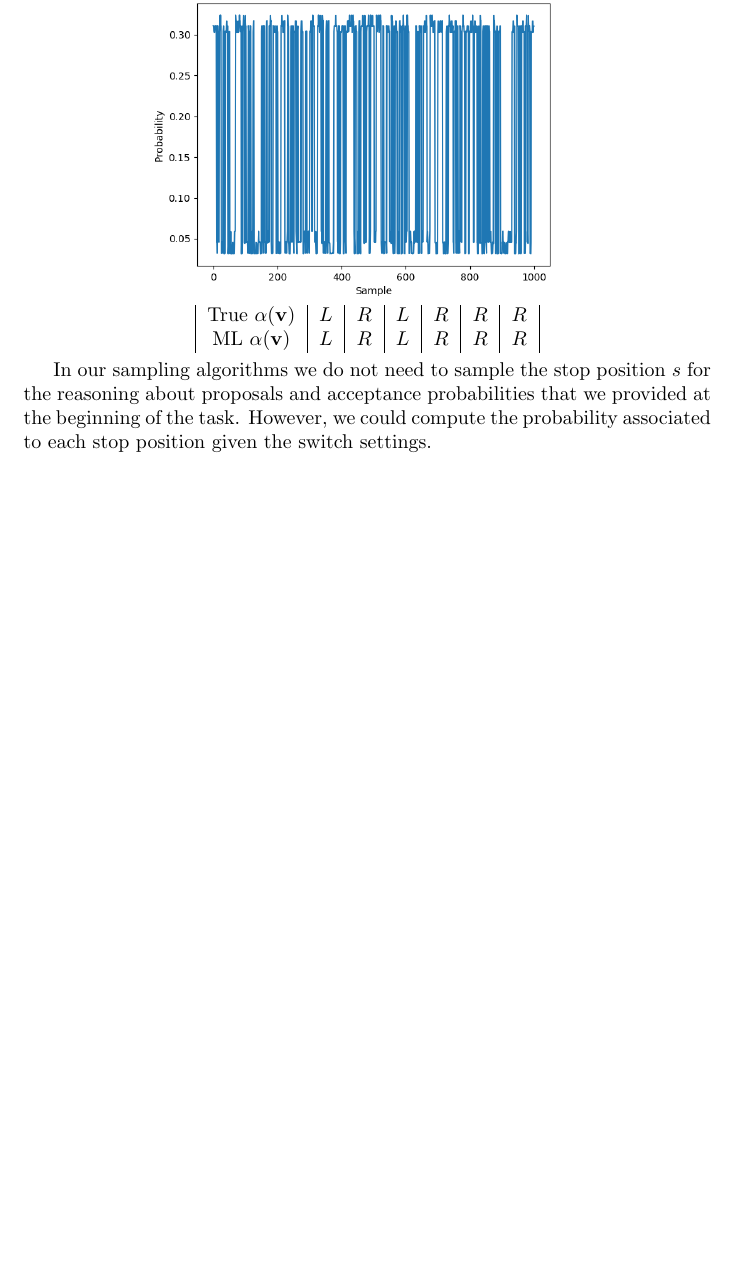
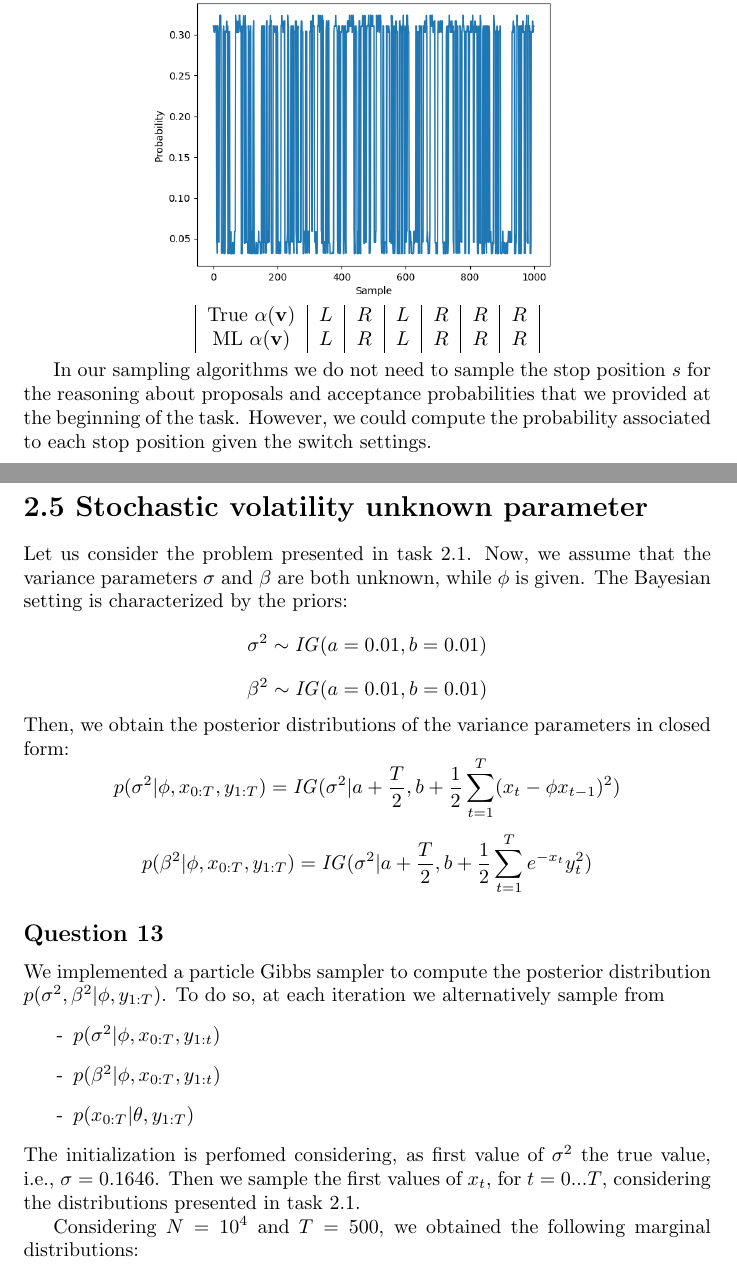
Before and after one commit to valecallioni/DD2447_2017, a LaTeX problem sheet (Report_Assignment2.tex): part of page 12 of 12 before the commit and two parts of pages 13 and 14 of 14 after it, the two joined at a grey line, cut so that both start at the same text, the shorter picture padded with empty space. Compiled offline with pdfLaTeX.

Commit message:
Final update

```diff
--- a/Report_Assignment2.tex
+++ b/Report_Assignment2.tex
@@ -284,4 +289,34 @@ For instance, we run the blocked Gibbs sampling for $n=2$ with $V=6$, that means
 
 In our sampling algorithms we do not need to sample the stop position $s$ for the reasoning about proposals and acceptance probabilities that we provided at the beginning of the task. However, we could compute the probability associated to each stop position given the switch settings.
 
+\newpage
+
+\section*{2.5 Stochastic volatility unknown parameter}
+Let us consider the problem presented in task 2.1. Now, we assume that the variance parameters $\sigma$ and $\beta$ are both unknown, while $\phi$ is given. The Bayesian setting is characterized by the priors:
+$$
+\sigma^2 \sim \mathit{IG}(a=0.01, b=0.01)
+$$
+$$
+\beta^2 \sim \mathit{IG}(a=0.01, b=0.01)
+$$
+Then, we obtain the posterior distributions of the variance parameters in closed form:
+$$
+p(\sigma^2|\phi, x_{0:T}, y_{1:T}) = \mathit{IG}(\sigma^2|a+\frac{T}{2}, b+\frac{1}{2}\sum_{t=1}^{T}(x_t-\phi x_{t-1})^2)
+$$
+$$
+p(\beta^2|\phi, x_{0:T}, y_{1:T}) = \mathit{IG}(\sigma^2|a+\frac{T}{2}, b+\frac{1}{2}\sum_{t=1}^{T}e^{-x_t}y_t^2)
+$$
+
+\subsection*{Question 13}
+We implemented a particle Gibbs sampler to compute the posterior distribution $p(\sigma^2, \beta^2|\phi, y_{1:T})$. To do so, at each iteration we alternatively sample from
+\begin{enumerate}
+	\item[-] $p(\sigma^2|\phi, x_{0:T}, y_{1:t})$
+	\item[-] $p(\beta^2|\phi, x_{0:T}, y_{1:t})$
+	\item[-] $p(x_{0:T}|\theta, y_{1:T})$
+\end{enumerate}
+The initialization is perfomed considering, as first value of $\sigma^2$ the true value, i.e., $\sigma = 0.1646$. Then we sample the first values of $x_t$, for $t=0...T$, considering the distributions presented in task 2.1.
+
+Considering $N=10^4$ and $T=500$, we obtained the following marginal distributions:
+
+
 \end{document}
```
Also changed, not shown: Report_Assignment2.pdf, task5/Slides for Conditional SMC.pdf (added), Report_Assignment2.tex (7 more changed lines), 5 other files.
